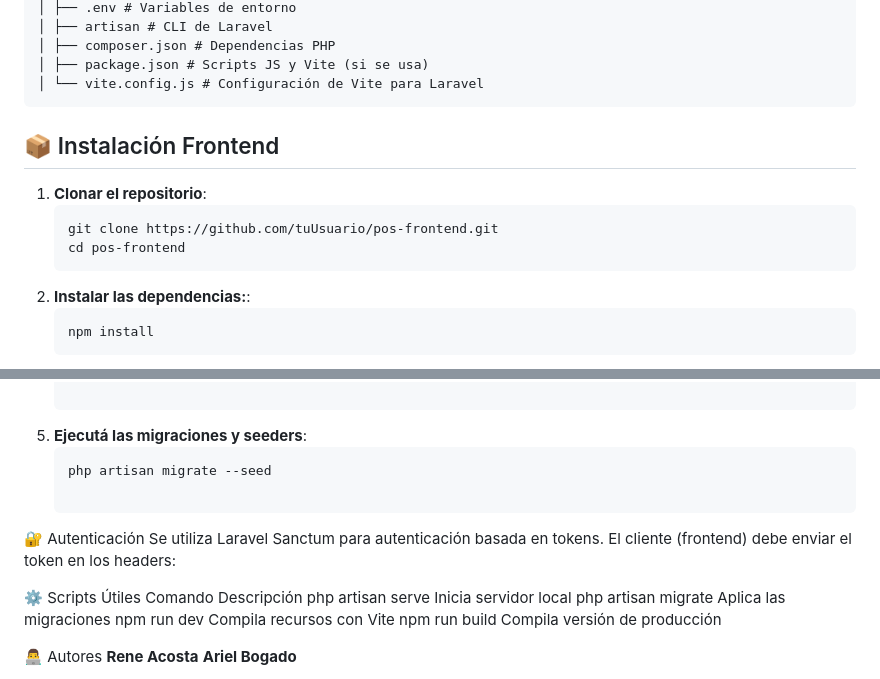
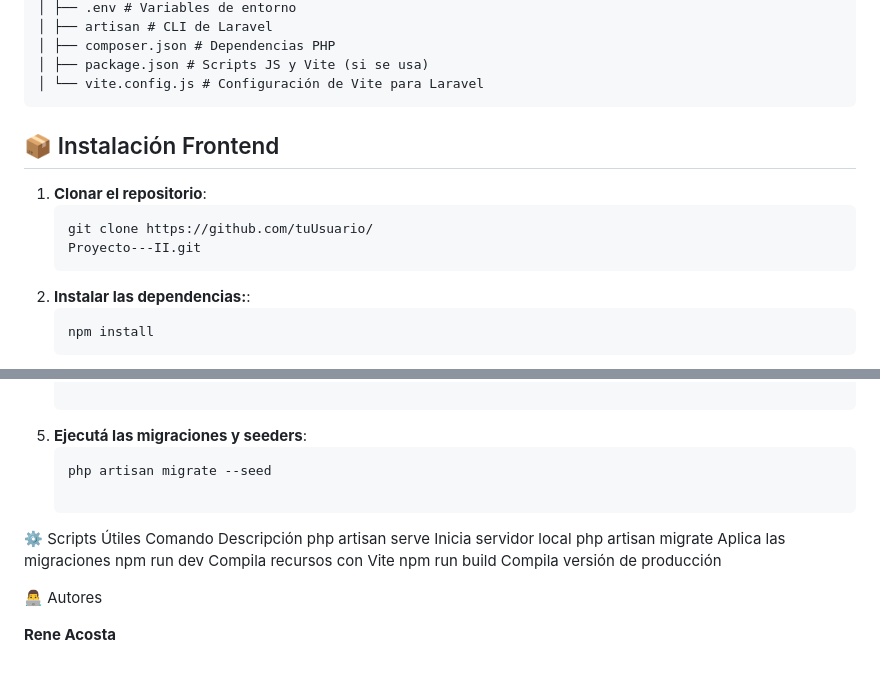
Before and after one commit to reneacostaa99/Proyecto---II, a Markdown page: README.md, 2 parts joined by grey strips. Drawn GitHub-style.

````diff
--- a/README.md
+++ b/README.md
@@ -59,14 +59,12 @@ permitiendo controlar los movimientos tanto de stock como monetarios del mismo.
 │ ├── package.json # Scripts JS y Vite (si se usa)
 │ └── vite.config.js # Configuración de Vite para Laravel
 ```
-
-
 ## 📦 Instalación Frontend
 
 1. **Clonar el repositorio**:
    ```bash
-   git clone https://github.com/tuUsuario/pos-frontend.git
-   cd pos-frontend
+   git clone https://github.com/tuUsuario/
+   Proyecto---II.git
 2. **Instalar las dependencias:**:
    ```bash
    npm install
@@ -102,9 +100,6 @@ permitiendo controlar los movimientos tanto de stock como monetarios del mismo.
    ```bash
    php artisan migrate --seed
 
-🔐 Autenticación
-Se utiliza Laravel Sanctum para autenticación basada en tokens. El cliente (frontend) debe enviar el token en los headers:
-
 ⚙️ Scripts Útiles
 Comando	Descripción
 php artisan serve	Inicia servidor local
@@ -113,5 +108,7 @@ npm run dev	Compila recursos con Vite
 npm run build	Compila versión de producción
 
 👨‍💻 Autores
+
 **Rene Acosta**
+
 **Ariel Bogado**
````
